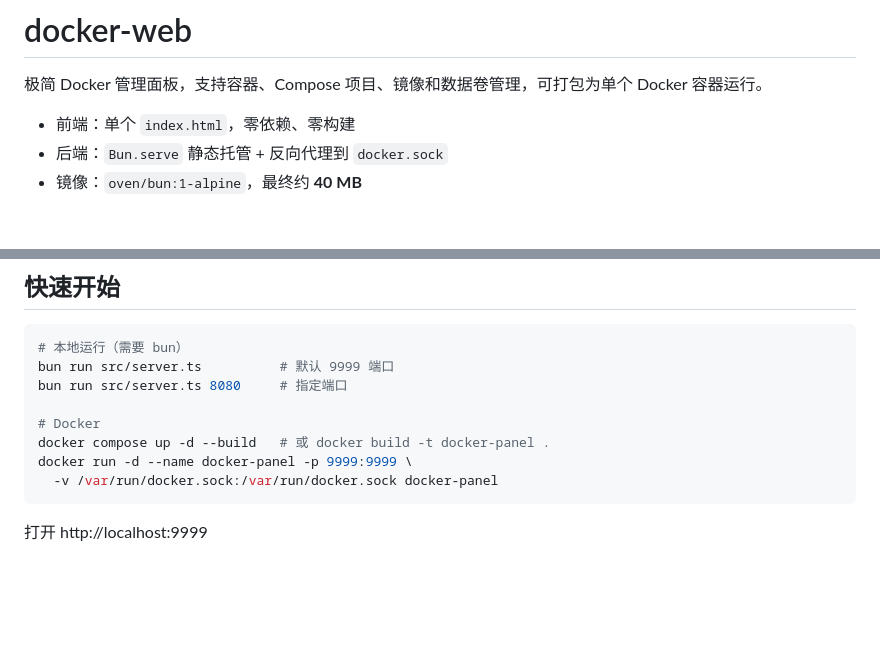
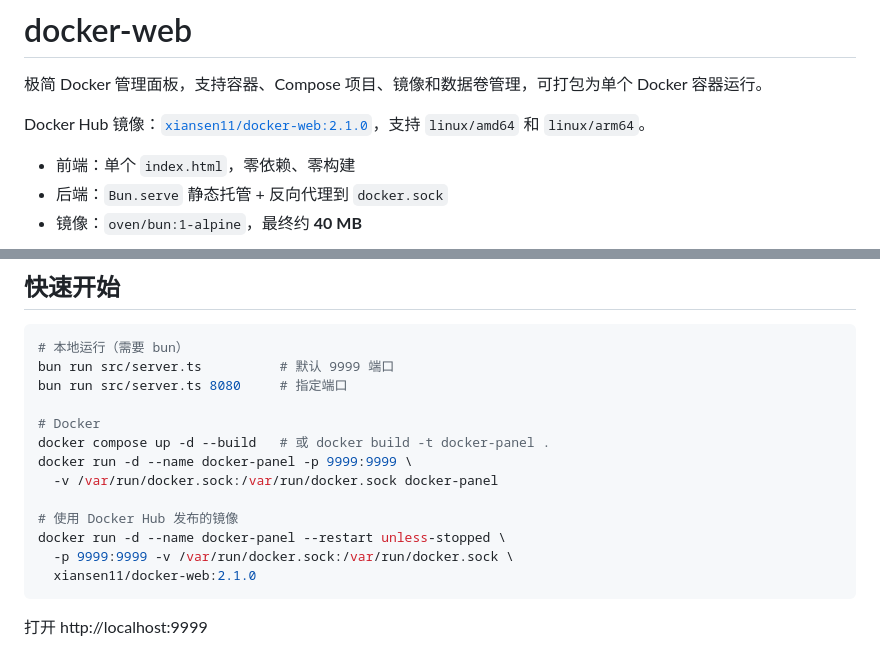
Before and after one commit to lucky-xltz/docker-web, a Markdown page: README.md, 2 parts joined by grey strips. GitHub-like rendering; blank space fills up the shorter version.

Commit message:
docs: document Docker Hub image

````diff
--- a/README.md
+++ b/README.md
@@ -1,6 +1,8 @@
 # docker-web
 
 极简 Docker 管理面板，支持容器、Compose 项目、镜像和数据卷管理，可打包为单个 Docker 容器运行。
+
+Docker Hub 镜像：[`xiansen11/docker-web:2.1.0`](https://hub.docker.com/r/xiansen11/docker-web)，支持 `linux/amd64` 和 `linux/arm64`。
 
 - 前端：单个 `index.html`，零依赖、零构建
 - 后端：`Bun.serve` 静态托管 + 反向代理到 `docker.sock`
@@ -17,6 +19,11 @@ bun run src/server.ts 8080     # 指定端口
 docker compose up -d --build   # 或 docker build -t docker-panel .
 docker run -d --name docker-panel -p 9999:9999 \
   -v /var/run/docker.sock:/var/run/docker.sock docker-panel
+
+# 使用 Docker Hub 发布的镜像
+docker run -d --name docker-panel --restart unless-stopped \
+  -p 9999:9999 -v /var/run/docker.sock:/var/run/docker.sock \
+  xiansen11/docker-web:2.1.0
 ```
 
 打开 http://localhost:9999
````
